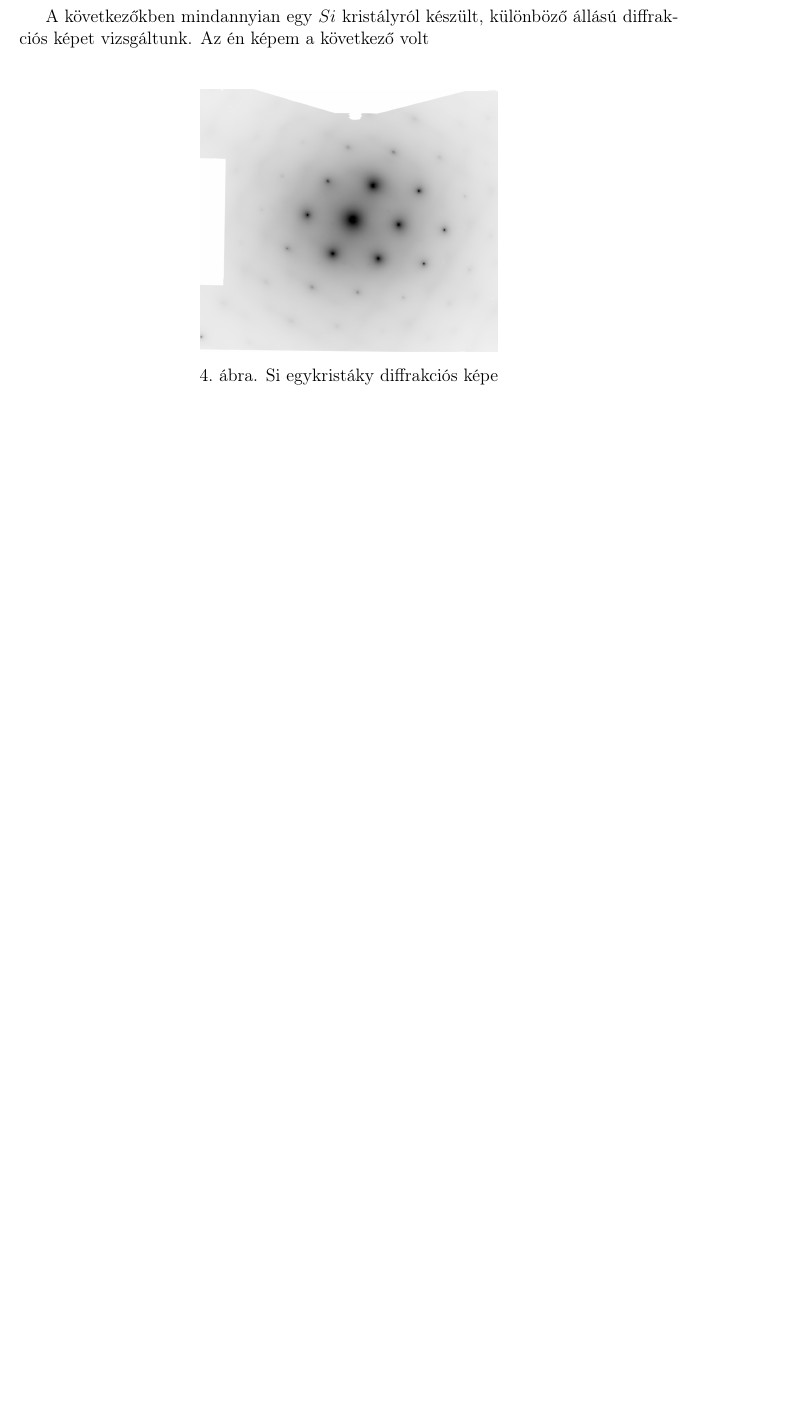
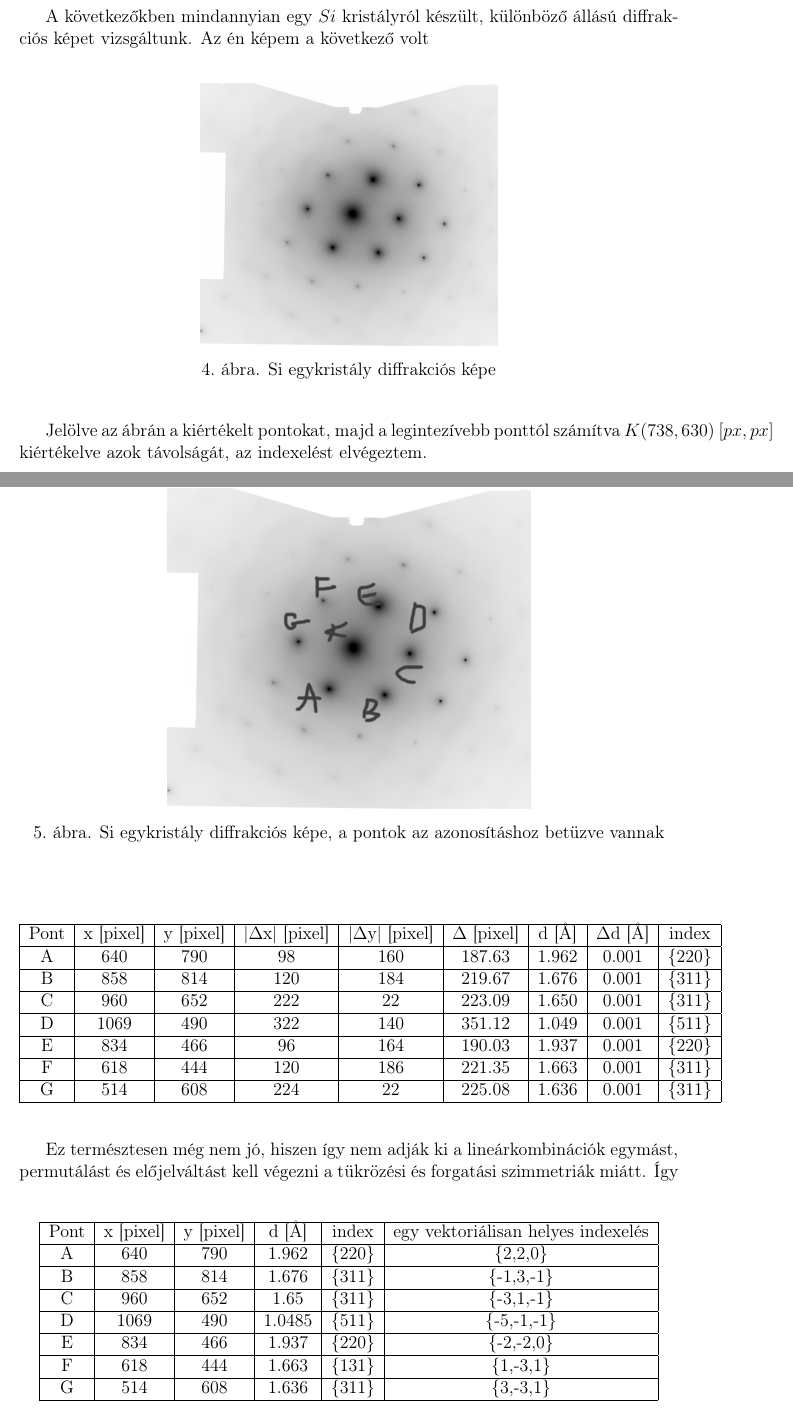
Before and after one commit to szigeti996/kvml, a LaTeX document (tem/tem.tex): part of page 5 of 5 before the commit and two parts of pages 5 and 6 of 7 after it, the two joined at a grey line, cut so that both start at the same text, the shorter picture padded with empty space. Compiled offline with pdfLaTeX.

Commit message:
TEM kész

```diff
--- a/tem/tem.tex
+++ b/tem/tem.tex
@@ -179,6 +179,69 @@ L\lambda = (368.16 \pm 0.21) ~pixel\cdot \si{\angstrom}
 \begin{figure}[!htb]
 \centering
 \includegraphics[width=0.45\linewidth]{./Si_Olar.jpg}
-\caption{ Si egykristáky diffrakciós képe }
+\caption{ Si egykristály diffrakciós képe }
 \end{figure}
 
+\vspace{5mm}
+
+\par Jelölve az ábrán a kiértékelt pontokat, majd a legintezívebb ponttól számítva $K(738, 630) ~[px, px]$ kiértékelve azok távolságát, az indexelést elvégeztem.
+
+\vspace{5mm}
+
+\begin{figure}[!htb]
+\centering
+\includegraphics[width=0.55\linewidth]{./Si_Olar_betuzott.jpg}
+\caption{ Si egykristály diffrakciós képe, a pontok az azonosításhoz betüzve vannak }
+\end{figure}
+
+\vspace{5mm}
+
+\begin{center}
+\begin{tabular}{|c|c|c|c|c|c|c|c|c|}
+\hline
+Pont & x [pixel] & y [pixel] & |$\Delta$x| [pixel] & |$\Delta$y| [pixel] & $\Delta$ [pixel] & d [$\si{\angstrom}$] & $\Delta$d [$\si{\angstrom}$] & index \\
+\hline
+A & 640 & 790 & 98 & 160 & 187.63 & 1.962 & 0.001 & \{220\} \\
+\hline
+B & 858 & 814 & 120 & 184 & 219.67 & 1.676 & 0.001 & \{311\} \\
+\hline
+C & 960 & 652 & 222 & 22 & 223.09 & 1.650 & 0.001 & \{311\} \\
+\hline
+D & 1069 & 490 & 322 & 140 & 351.12 & 1.049 & 0.001 & \{511\} \\
+\hline
+E & 834 & 466 & 96 & 164 & 190.03 & 1.937 & 0.001 & \{220\} \\
+\hline
+F & 618 & 444 & 120 & 186 & 221.35 & 1.663 & 0.001 & \{311\} \\
+\hline
+G & 514 & 608 & 224 & 22 & 225.08 & 1.636 & 0.001 & \{311\} \\
+\hline
+\end{tabular}
+\end{center}
+
+\vspace{5mm}
+
+\par Ez természtesen még nem jó, hiszen így nem adják ki a lineárkombinációk egymást, permutálást és előjelváltást kell végezni a tükrözési és forgatási szimmetriák miátt. Így
+
+\vspace{5mm}
+
+\begin{center}
+\begin{tabular}{|c|c|c|c|c|c|c|c|c|}
+\hline
+Pont & x [pixel] & y [pixel] & d [$\si{\angstrom}$] & index & \text{egy vektoriálisan helyes indexelés} \\
+\hline
+A & 640 & 790 &  1.962 &  \{220\} & \{2,2,0\} \\
+\hline
+B & 858 & 814  & 1.676 & \{311\} & \{-1,3,-1\} \\
+\hline
+C & 960 & 652 & 1.65 & \{311\} & \{-3,1,-1\}\\
+\hline
+D & 1069 & 490 & 1.0485 & \{511\} & \{-5,-1,-1\}\\
+\hline
+E & 834 & 466 & 1.937 & \{220\} & \{-2,-2,0\} \\
+\hline
+F & 618 & 444 & 1.663 & \{131\} & \{1,-3,1\} \\
+\hline
+G & 514 & 608 & 1.636 & \{311\} & \{3,-3,1\} \\
+\hline
+\end{tabular}
+\end{center}
```
Also changed, not shown: latex.txt (added, +21 -0 lines), tem/Si_Olar_betuzott.jpg (added), tem/temAlex.pdf (added), tem/tem.tex (17 more changed lines), 3 other files.
